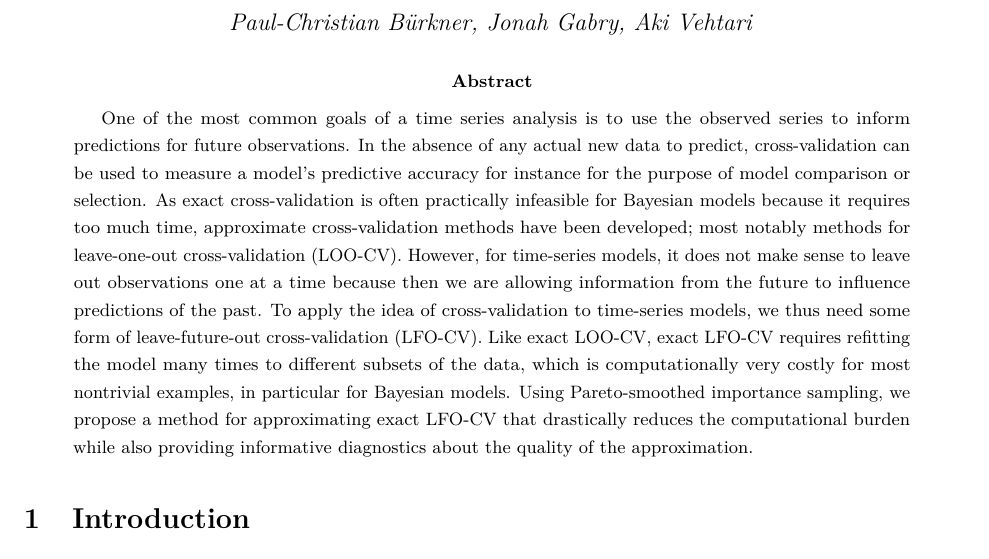
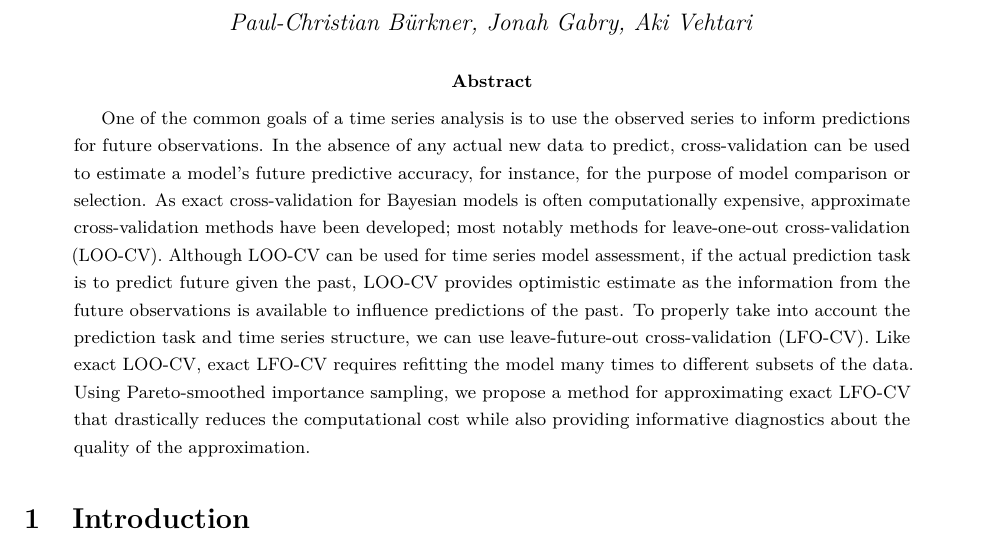
Before and after one commit to paul-buerkner/LFO-CV-paper, a LaTeX paper (LFO-CV.tex): part of page 1 of 14, cut so that both start at the same text. Compiled offline with pdfLaTeX.

Commit message:
edited abstract

```diff
--- a/LFO-CV.tex
+++ b/LFO-CV.tex
@@ -119,7 +119,9 @@
 \begin{document}
 \maketitle
 \begin{abstract}
-One of the most common goals of a time series analysis is to use the observed series to inform predictions for future observations. In the absence of any actual new data to predict, cross-validation can be used to measure a model's predictive accuracy for instance for the purpose of model comparison or selection. As exact cross-validation is often practically infeasible for Bayesian models because it requires too much time, approximate cross-validation methods have been developed; most notably methods for leave-one-out cross-validation (LOO-CV). However, for time-series models, it does not make sense to leave out observations one at a time because then we are allowing information from the future to influence predictions of the past. To apply the idea of cross-validation to time-series models, we thus need some form of leave-future-out cross-validation (LFO-CV). Like exact LOO-CV, exact LFO-CV requires refitting the model many times to different subsets of the data, which is computationally very costly for most nontrivial examples, in particular for Bayesian models. Using Pareto-smoothed importance sampling, we propose a method for approximating exact LFO-CV that drastically reduces the computational burden while also providing informative diagnostics about the quality of the approximation.
+  One of the common goals of a time series analysis is to use the observed series to inform predictions for future observations. In the absence of any actual new data to predict, cross-validation can be used to estimate a model's future predictive accuracy, for instance, for the purpose of model comparison or selection. As exact cross-validation for Bayesian models is often computationally expensive, approximate cross-validation methods have been developed; most notably methods for leave-one-out cross-validation (LOO-CV).
+  Although LOO-CV can be used for time series model assessment, if the actual prediction task is to predict future given the past, LOO-CV provides optimistic estimate as the information from the future observations is available to influence predictions of the past.
+  To properly take into account the prediction task and time series structure, we can use leave-future-out cross-validation (LFO-CV). Like exact LOO-CV, exact LFO-CV requires refitting the model many times to different subsets of the data. Using Pareto-smoothed importance sampling, we propose a method for approximating exact LFO-CV that drastically reduces the computational cost while also providing informative diagnostics about the quality of the approximation.
 \end{abstract}
 
 \hypertarget{introduction}{%
```
